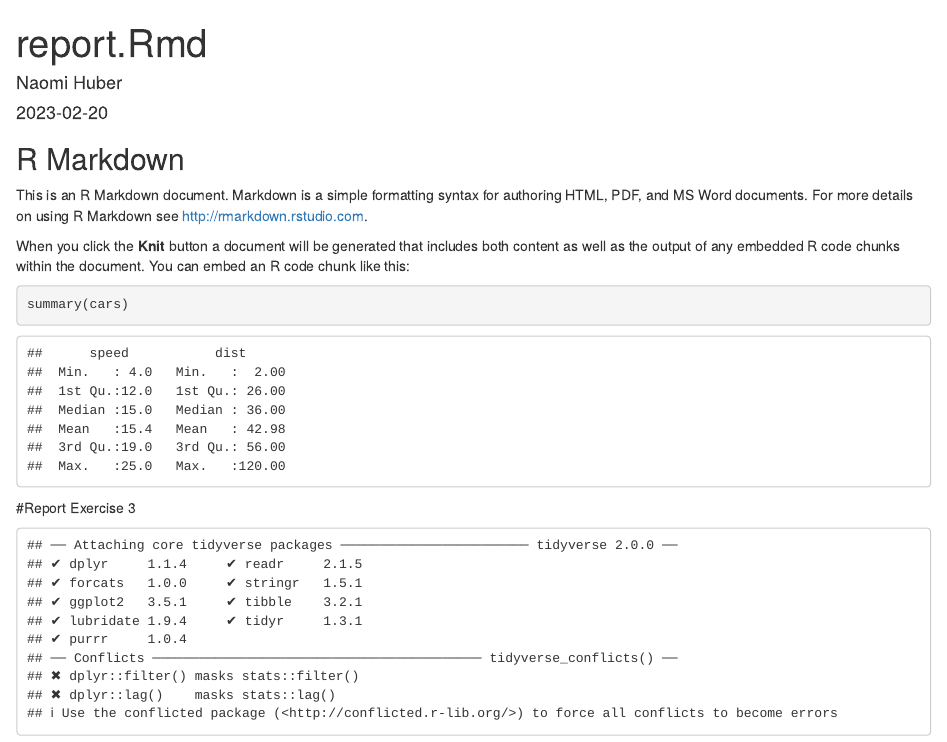
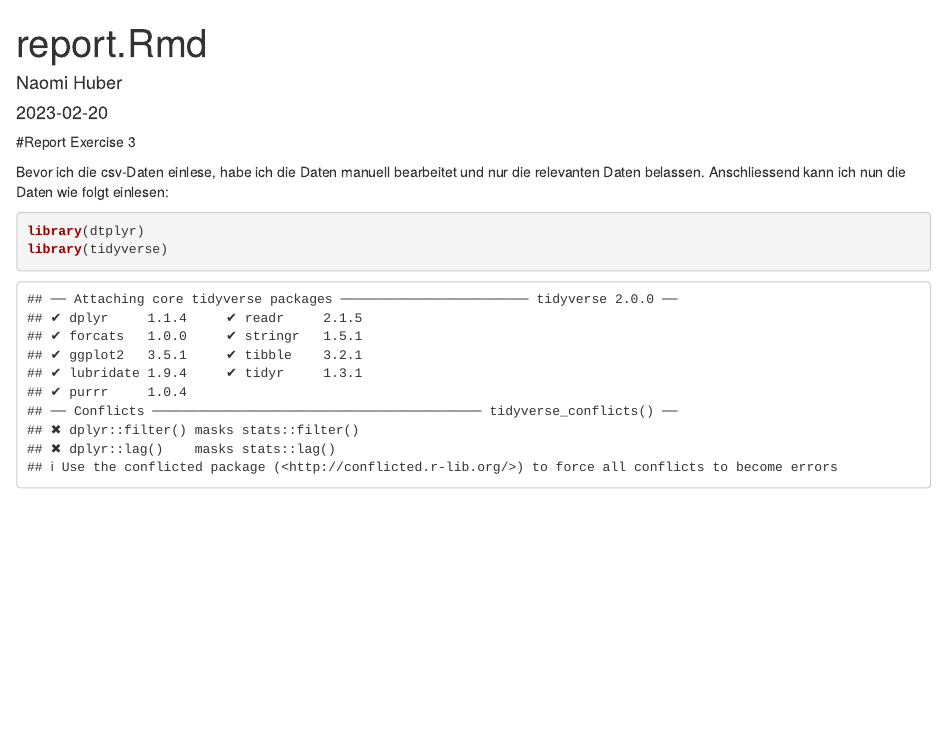
Before and after one commit to NaomiHuber1996/agds_report_naomihuber, an R Markdown document (vignettes/agds_report_3.Rmd): the page in a window 1100 px wide, from its top. Rendered offline with R 4.5, knitr and Pandoc, with nearby package versions; some code elsewhere in the file could not run offline.

Commit message:
second version of report exercise 3

````diff
--- a/vignettes/agds_report_3.Rmd
+++ b/vignettes/agds_report_3.Rmd
@@ -5,22 +5,10 @@ date: "2023-02-20"
 output: html_document
 ---
 
-```{r setup, include=FALSE}
-knitr::opts_chunk$set(echo = TRUE)
-```
+#Report Exercise 3
 
-## R Markdown
-
-This is an R Markdown document. Markdown is a simple formatting syntax for authoring HTML, PDF, and MS Word documents. For more details on using R Markdown see <http://rmarkdown.rstudio.com>.
-
-When you click the **Knit** button a document will be generated that includes both content as well as the output of any embedded R code chunks within the document. You can embed an R code chunk like this:
-
-```{r cars}
-summary(cars)
-```
-
-#Report Exercise 3
-```{r pressure, echo=FALSE}
+Bevor ich die csv-Daten einlese, habe ich die Daten manuell bearbeitet und nur die relevanten Daten belassen. Anschliessend kann ich nun die Daten wie folgt einlesen:
+```{r}
 library(dtplyr)
 library(tidyverse)
 
````
Also changed, not shown: vignettes/agds_report_3.Rmd (15 more changed lines).
